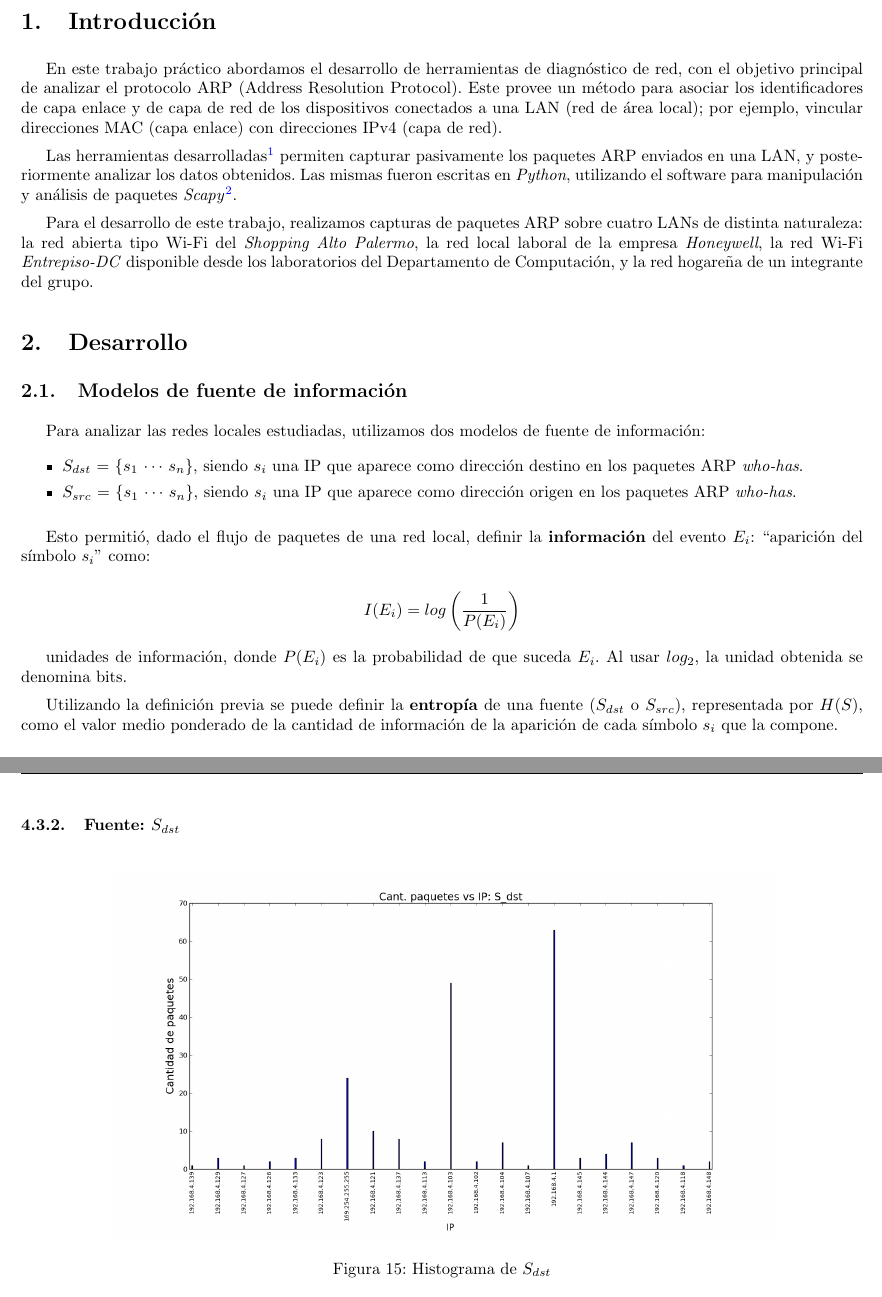
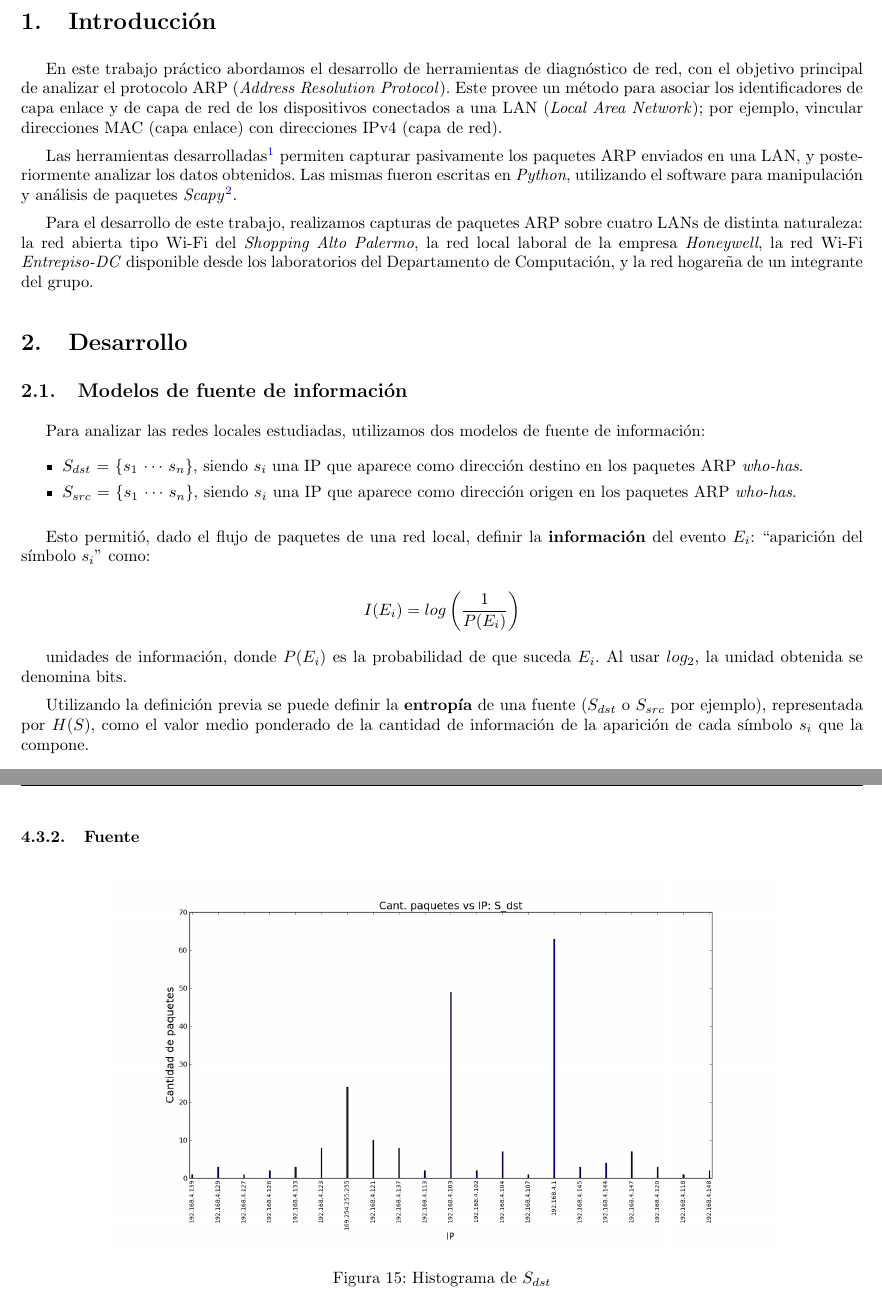
Before and after one commit to ealmansi/tdc-tp1, a LaTeX document (informe/informe.tex, which reads informe/desarrollo.tex, informe/introduccion.tex, informe/red-honeywell.tex): two parts of pages 3 and 13 of 19, joined at a grey line, cut so that both start at the same text. Compiled offline with pdfLaTeX.

Commit message:
tengo que commitear

```diff
--- a/informe/desarrollo.tex
+++ b/informe/desarrollo.tex
@@ -14,7 +14,7 @@ $$I (E_i) = log\left(\frac{1}{P(E_i)}\right)$$
 
 unidades de información, donde $P(E_i)$ es la probabilidad de que suceda $E_i$. Al usar $log_2$, la unidad obtenida se denomina bits.
 
-Utilizando la definición previa se puede definir la \textbf{entropía} de una fuente ($S_{dst}$ o $S_{src}$), representada por $H(S)$, como el valor medio ponderado de la cantidad de información de la aparición de cada símbolo $s_i$ que la compone.
+Utilizando la definición previa se puede definir la \textbf{entropía} de una fuente ($S_{dst}$ o $S_{src}$ por ejemplo), representada por $H(S)$, como el valor medio ponderado de la cantidad de información de la aparición de cada símbolo $s_i$ que la compone.
 
 $$H(S) = \sum_{i=1}^{n} P(E_i)\,I(E_i) = \sum_{i=1}^{n} P(E_i)\,log\left(\frac{1}{P(E_i)}\right)$$
 
--- a/informe/introduccion.tex
+++ b/informe/introduccion.tex
@@ -1,4 +1,4 @@
-En este trabajo práctico abordamos el desarrollo de herramientas de diagnóstico de red, con el objetivo principal de analizar el protocolo ARP (Address Resolution Protocol). Este provee un método para asociar los identificadores de capa enlace y de capa de red de los dispositivos conectados a una LAN (red de área local); por ejemplo, vincular direcciones MAC (capa enlace) con direcciones IPv4 (capa de red).
+En este trabajo práctico abordamos el desarrollo de herramientas de diagnóstico de red, con el objetivo principal de analizar el protocolo ARP (\emph{Address Resolution Protocol}). Este provee un método para asociar los identificadores de capa enlace y de capa de red de los dispositivos conectados a una LAN (\emph{Local Area Network}); por ejemplo, vincular direcciones MAC (capa enlace) con direcciones IPv4 (capa de red).
 
 Las herramientas desarrolladas\footnote{\emph{arp\_listener\_tool.py}, \emph{arp\_analysis\_tool.py}} permiten capturar pasivamente los paquetes ARP enviados en una LAN, y posteriormente analizar los datos obtenidos. Las mismas fueron escritas en \emph{Python}, utilizando el software para manipulación y análisis de paquetes \emph{Scapy}\footnote{http://www.secdev.org/projects/scapy/}.
 
--- a/informe/red-honeywell.tex
+++ b/informe/red-honeywell.tex
@@ -10,7 +10,7 @@ Nuestro segundo experimento consistió en capturar los paquetes de la LAN Wi-Fi
 \end{figure}
 
 
-\subsubsection{Fuente: $S_{dst}$}
+\subsubsection{Fuente}
 
 \begin{figure}[H]\centering
     \includegraphics[width=0.8\linewidth]{../imgs/red-honeywell_S_dst_hist.png}
```
Also changed, not shown: informe/experimentacion.tex (+1 -1 lines), informe/informe.tex (+3 -0 lines).
